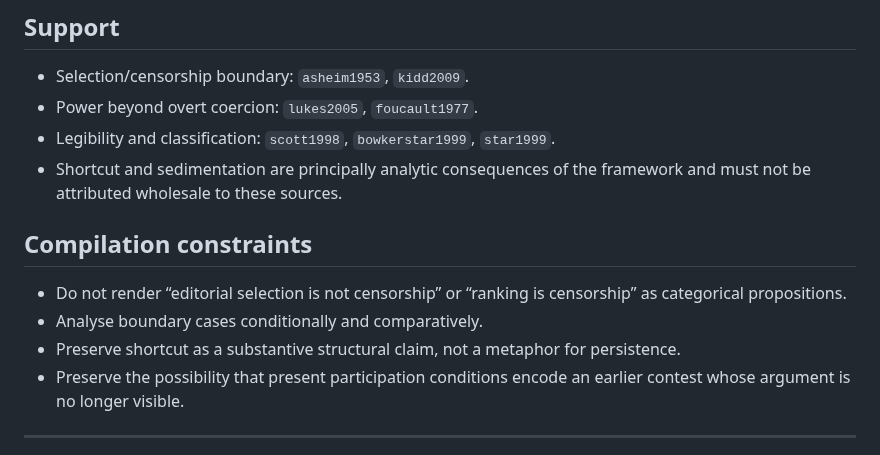
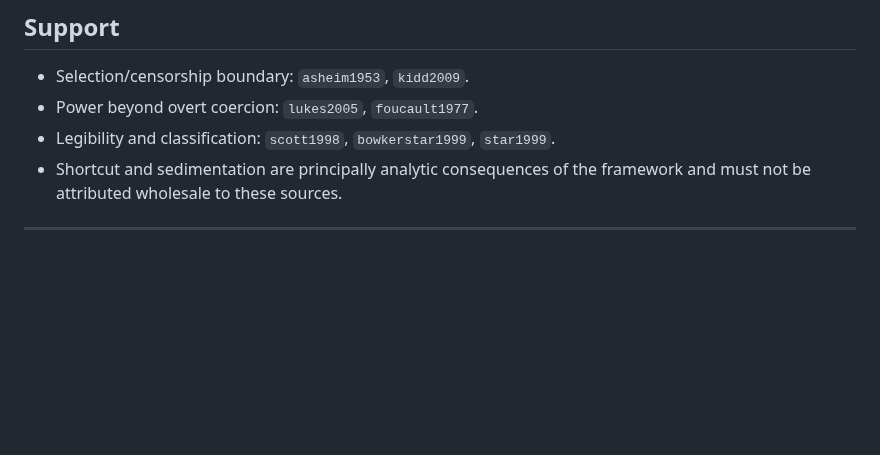
Before and after one commit to grantaj/censorship, a Markdown page: outline.md, the part around the change. Drawn GitHub-style; blank space fills up the shorter version.

Commit message:
Remove legacy compilation constraints from outline

```diff
--- a/outline.md
+++ b/outline.md
@@ -132,13 +132,6 @@ Clear prohibition and deliberate erasure will often sit toward one end of the bo
 - Power beyond overt coercion: `lukes2005`, `foucault1977`.
 - Legibility and classification: `scott1998`, `bowkerstar1999`, `star1999`.
 - Shortcut and sedimentation are principally analytic consequences of the framework and must not be attributed wholesale to these sources.
-
-## Compilation constraints
-
-- Do not render “editorial selection is not censorship” or “ranking is censorship” as categorical propositions.
-- Analyse boundary cases conditionally and comparatively.
-- Preserve shortcut as a substantive structural claim, not a metaphor for persistence.
-- Preserve the possibility that present participation conditions encode an earlier contest whose argument is no longer visible.
 
 ---
 
```
